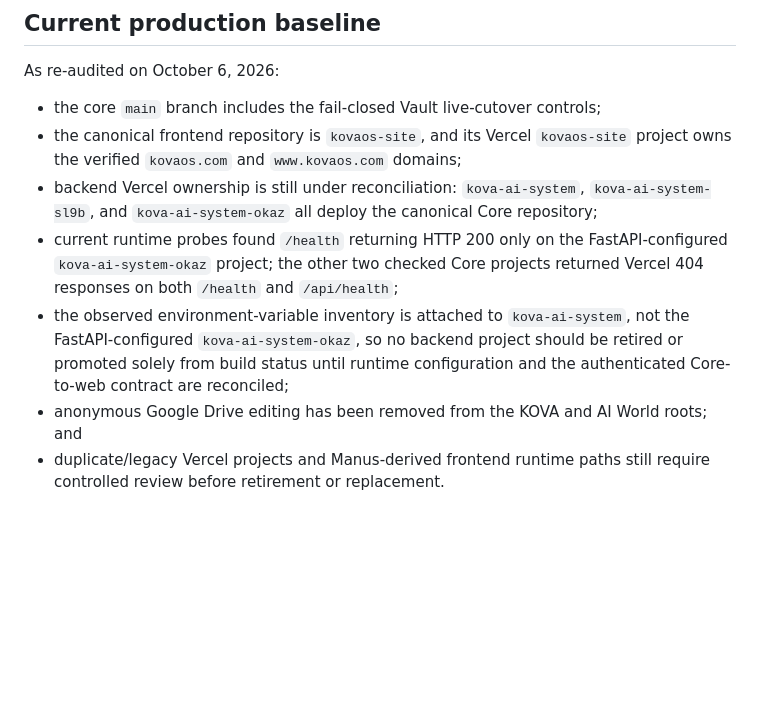
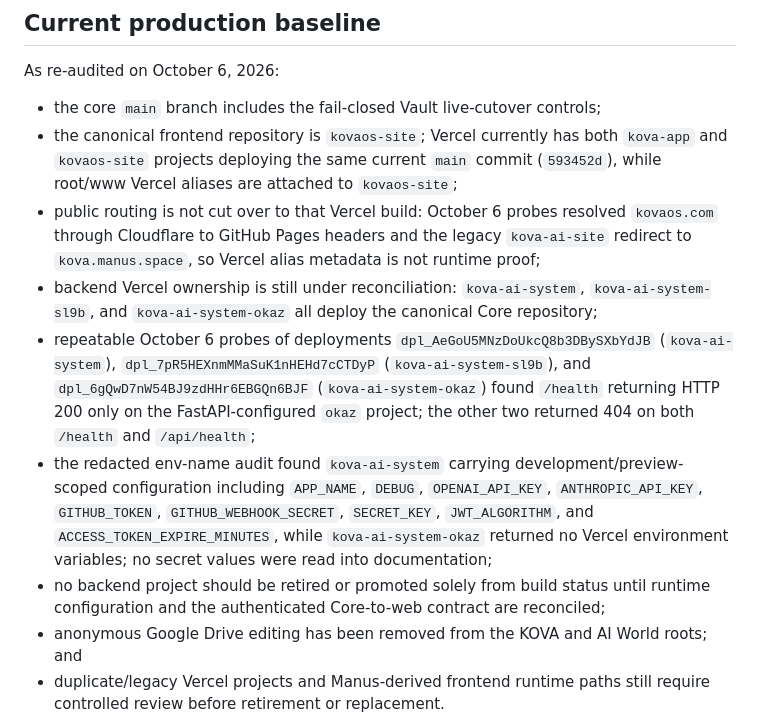
Before and after one commit to Kathrynhiggs21/Kova-ai-SYSTEM, a Markdown page: README.md, the part around the change. Rendered like a GitHub page; blank space fills up the shorter version.

Commit message:
Document repeatable KOVA runtime audit evidence

```diff
--- a/README.md
+++ b/README.md
@@ -90,10 +90,12 @@ The owner should not need to write or debug code for ordinary maintenance. User-
 As re-audited on October 6, 2026:
 
 - the core `main` branch includes the fail-closed Vault live-cutover controls;
-- the canonical frontend repository is `kovaos-site`, and its Vercel `kovaos-site` project owns the verified `kovaos.com` and `www.kovaos.com` domains;
+- the canonical frontend repository is `kovaos-site`; Vercel currently has both `kova-app` and `kovaos-site` projects deploying the same current `main` commit (`593452d`), while root/www Vercel aliases are attached to `kovaos-site`;
+- public routing is not cut over to that Vercel build: October 6 probes resolved `kovaos.com` through Cloudflare to GitHub Pages headers and the legacy `kova-ai-site` redirect to `kova.manus.space`, so Vercel alias metadata is not runtime proof;
 - backend Vercel ownership is still under reconciliation: `kova-ai-system`, `kova-ai-system-sl9b`, and `kova-ai-system-okaz` all deploy the canonical Core repository;
-- current runtime probes found `/health` returning HTTP 200 only on the FastAPI-configured `kova-ai-system-okaz` project; the other two checked Core projects returned Vercel 404 responses on both `/health` and `/api/health`;
-- the observed environment-variable inventory is attached to `kova-ai-system`, not the FastAPI-configured `kova-ai-system-okaz`, so no backend project should be retired or promoted solely from build status until runtime configuration and the authenticated Core-to-web contract are reconciled;
+- repeatable October 6 probes of deployments `dpl_AeGoU5MNzDoUkcQ8b3DBySXbYdJB` (`kova-ai-system`), `dpl_7pR5HEXnmMMaSuK1nHEHd7cCTDyP` (`kova-ai-system-sl9b`), and `dpl_6gQwD7nW54BJ9zdHHr6EBGQn6BJF` (`kova-ai-system-okaz`) found `/health` returning HTTP 200 only on the FastAPI-configured `okaz` project; the other two returned 404 on both `/health` and `/api/health`;
+- the redacted env-name audit found `kova-ai-system` carrying development/preview-scoped configuration including `APP_NAME`, `DEBUG`, `OPENAI_API_KEY`, `ANTHROPIC_API_KEY`, `GITHUB_TOKEN`, `GITHUB_WEBHOOK_SECRET`, `SECRET_KEY`, `JWT_ALGORITHM`, and `ACCESS_TOKEN_EXPIRE_MINUTES`, while `kova-ai-system-okaz` returned no Vercel environment variables; no secret values were read into documentation;
+- no backend project should be retired or promoted solely from build status until runtime configuration and the authenticated Core-to-web contract are reconciled;
 - anonymous Google Drive editing has been removed from the KOVA and AI World roots; and
 - duplicate/legacy Vercel projects and Manus-derived frontend runtime paths still require controlled review before retirement or replacement.
 
```
